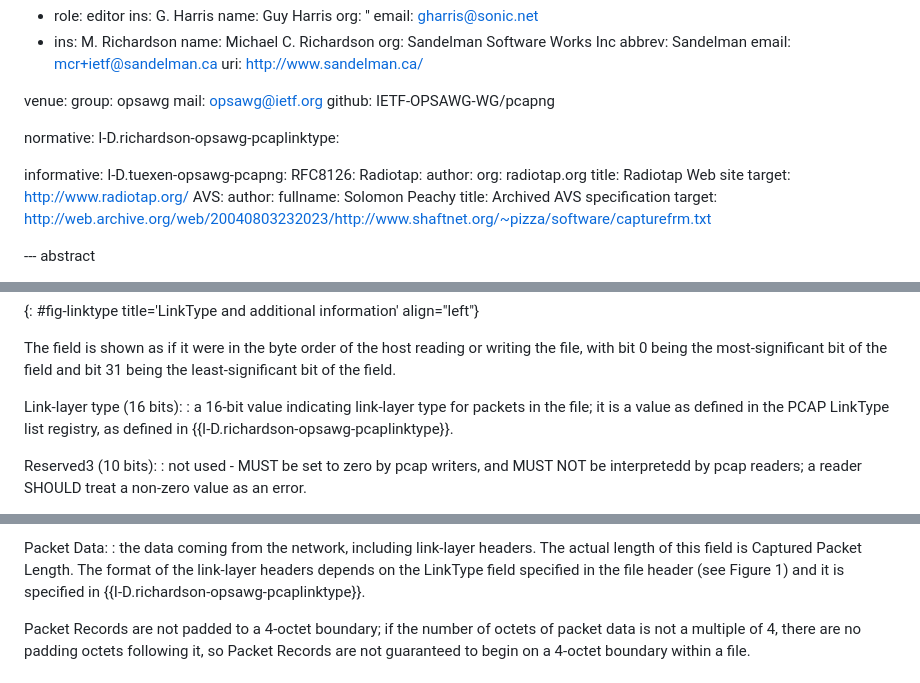
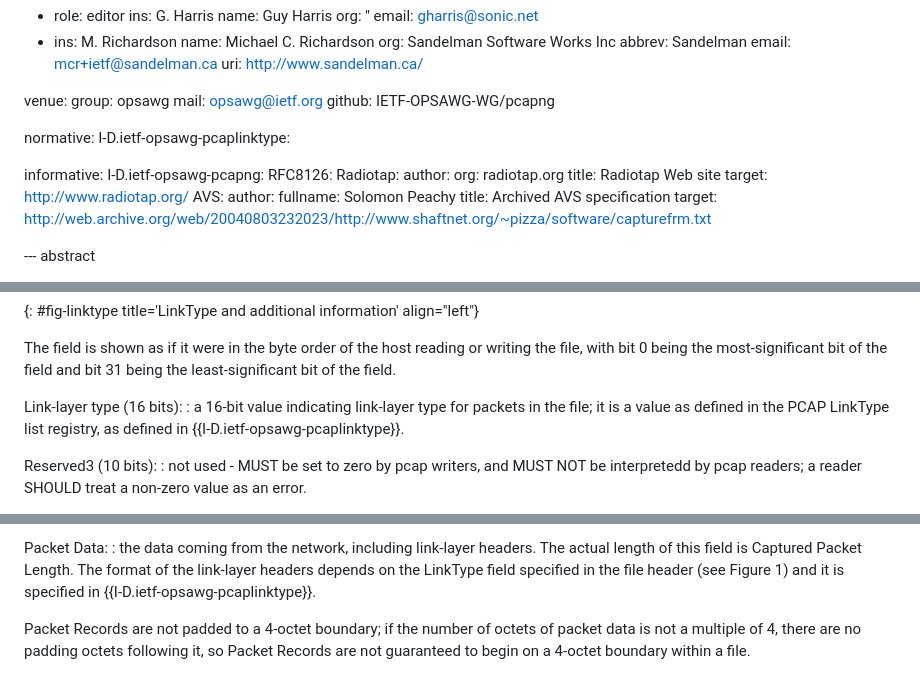
Before and after one commit to IETF-OPSAWG-WG/draft-ietf-opsawg-pcap, a Markdown page: draft-ietf-opsawg-pcap.md, 3 parts joined by grey strips. GitHub-like rendering.

Commit message:
updated references after adoption

```diff
--- a/draft-ietf-opsawg-pcap.md
+++ b/draft-ietf-opsawg-pcap.md
@@ -32,10 +32,10 @@ venue:
   github: IETF-OPSAWG-WG/pcapng
 
 normative:
-  I-D.richardson-opsawg-pcaplinktype:
+  I-D.ietf-opsawg-pcaplinktype:
 
 informative:
-  I-D.tuexen-opsawg-pcapng:
+  I-D.ietf-opsawg-pcapng:
   RFC8126:
   Radiotap:
     author:
@@ -185,7 +185,7 @@ field and bit 31 being the least-significant bit of the field.
 
 Link-layer type (16 bits):
 : a 16-bit value indicating link-layer type for packets in the file;
-it is a value as defined in the PCAP LinkType list registry, as defined in {{I-D.richardson-opsawg-pcaplinktype}}.
+it is a value as defined in the PCAP LinkType list registry, as defined in {{I-D.ietf-opsawg-pcaplinktype}}.
 
 Reserved3 (10 bits):
 : not used - MUST be set to zero by pcap writers, and MUST NOT be
@@ -271,7 +271,7 @@ Packet Data:
 : the data coming from the network, including link-layer headers.  The
 actual length of this field is Captured Packet Length.  The format of
 the link-layer headers depends on the LinkType field specified in the
-file header (see Figure 1) and it is specified in {{I-D.richardson-opsawg-pcaplinktype}}.
+file header (see Figure 1) and it is specified in {{I-D.ietf-opsawg-pcaplinktype}}.
 
 Packet Records are not padded to a 4-octet boundary; if the number of
 octets of packet data is not a multiple of 4, there are no padding
```
Also changed, not shown: other parts of draft-ietf-opsawg-pcap.md (+1 -1 lines).
